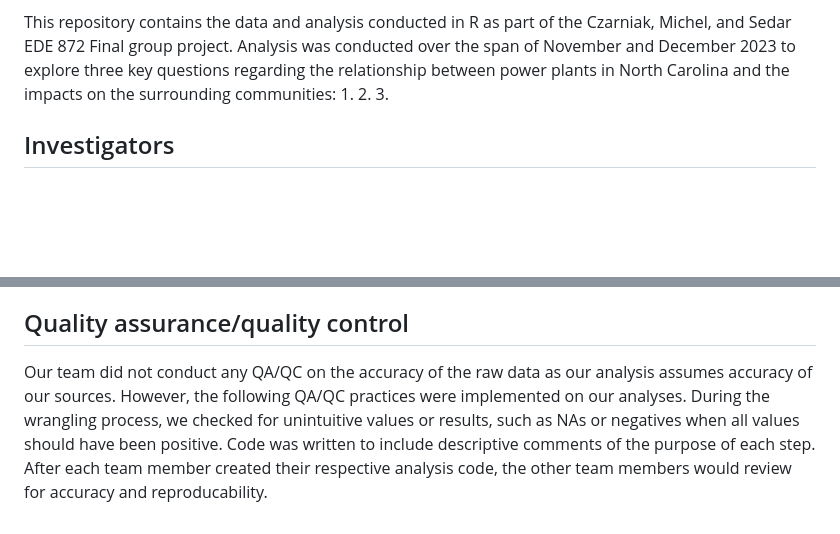
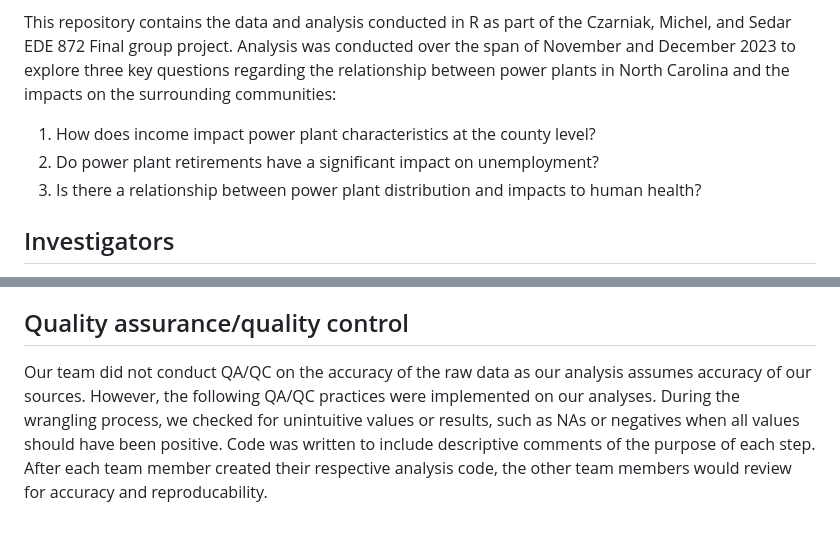
Before and after one commit to ssedar/CzarniakMichelSedar, a Markdown page: README.md, 2 parts joined by grey strips. GitHub-like rendering; blank space fills up the shorter version.

Commit message:
Update README.md
Cleaning up formatting

```diff
--- a/README.md
+++ b/README.md
@@ -9,7 +4,7 @@
 This repository contains the data and analysis conducted in R as part of the Czarniak, Michel, and Sedar EDE 872 Final group project. Analysis was conducted over the span of November and December 2023 to explore three key questions regarding the relationship between power plants in North Carolina and the impacts on the surrounding communities:
-1.
-2.
-3.
+1. How does income impact power plant characteristics at the county level?
+2. Do power plant retirements have a significant impact on unemployment?
+3. Is there a relationship between power plant distribution and impacts to human health?
 
 ## Investigators
 Gaby Czarniak, Duke University - Nicholas School of the Environment, gabriella.czarniak@duke.edu
@@ -58,4 +53,4 @@ Metadata for each of the data sets can be found linked below. In the case of eGR
 To review the scripts and code associated with the preparation of this report, please refer to the 'Code' folder. Code is notated with comments to describe the purpose and desired outcome of each step.
 
 ## Quality assurance/quality control
-Our team did not conduct any QA/QC on the accuracy of the raw data as our analysis assumes accuracy of our sources. However, the following QA/QC practices were implemented on our analyses. During the wrangling process, we checked for unintuitive values or results, such as NAs or negatives when all values should have been positive. Code was written to include descriptive comments of the purpose of each step. After each team member created their respective analysis code, the other team members would review for accuracy and reproducability.
+Our team did not conduct QA/QC on the accuracy of the raw data as our analysis assumes accuracy of our sources. However, the following QA/QC practices were implemented on our analyses. During the wrangling process, we checked for unintuitive values or results, such as NAs or negatives when all values should have been positive. Code was written to include descriptive comments of the purpose of each step. After each team member created their respective analysis code, the other team members would review for accuracy and reproducability.
```
Also changed, not shown: other parts of README.md (+0 -5 lines).
